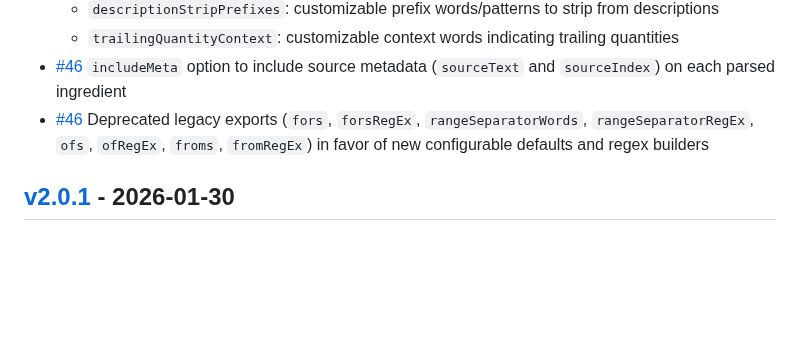
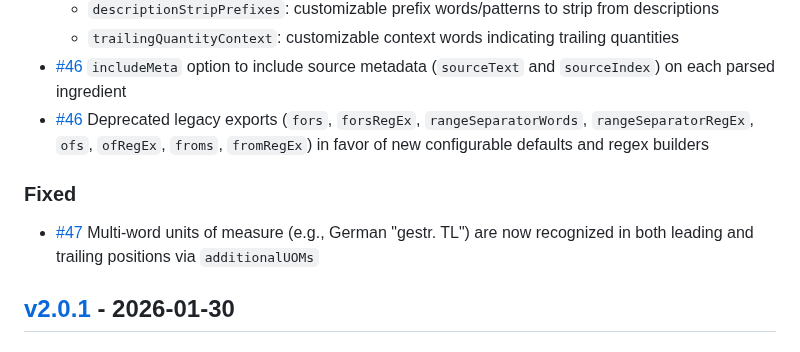
Before and after one commit to jakeboone02/parse-ingredient, a Markdown page: CHANGELOG.md, the part around one of its changes. Drawn GitHub-style; blank space fills up the shorter version.

Commit message:
Update changelog for #47

```diff
--- a/CHANGELOG.md
+++ b/CHANGELOG.md
@@ -17,6 +17,10 @@ and this project adheres to [Semantic Versioning](https://semver.org/spec/v2.0.0
   - `trailingQuantityContext`: customizable context words indicating trailing quantities
 - [#46] `includeMeta` option to include source metadata (`sourceText` and `sourceIndex`) on each parsed ingredient
 - [#46] Deprecated legacy exports (`fors`, `forsRegEx`, `rangeSeparatorWords`, `rangeSeparatorRegEx`, `ofs`, `ofRegEx`, `froms`, `fromRegEx`) in favor of new configurable defaults and regex builders
+
+### Fixed
+
+- [#47] Multi-word units of measure (e.g., German "gestr. TL") are now recognized in both leading and trailing positions via `additionalUOMs`
 
 ## [v2.0.1] - 2026-01-30
 
```
Also changed, not shown: other parts of CHANGELOG.md (+1 -0 lines).
